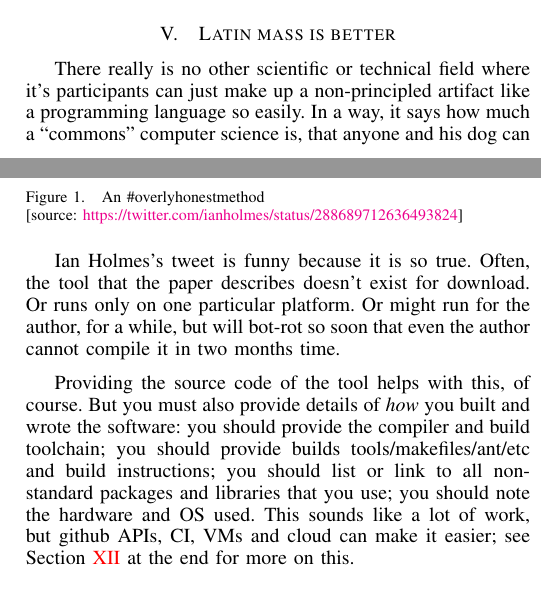
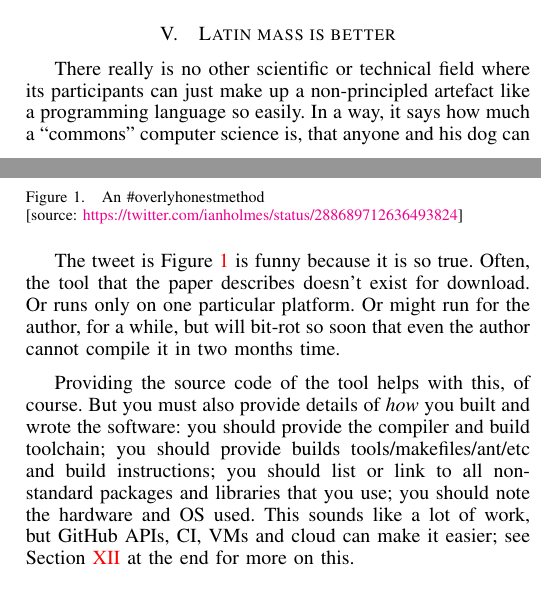
Before and after one commit to tomcrick/WSSSPE2, a LaTeX paper (wssspe2.tex): two parts of the columns of pages 2 and 3 of 4, joined at a grey line, cut so that both start at the same text. Compiled offline with pdfLaTeX.

Commit message:
Minor fixes

```diff
--- a/wssspe2.tex
+++ b/wssspe2.tex
@@ -187,8 +187,8 @@ as a core at undergraduate and postgraduate levels.
 
 \section{Latin mass is better}
 
-There really is no other scientific or technical field where it's
-participants can just make up a non-principled artifact like a
+There really is no other scientific or technical field where its
+participants can just make up a non-principled artefact like a
 programming language so easily. In a way, it says how much a
 ``commons'' computer science is, that anyone and his dog can create a
 new programming language or frameowrk or compiler. This has
@@ -279,11 +279,11 @@ current project are properly credited, encouraging future sharing
 \label{fig:overlyhonestmethod}
 \end{figure}
 
-Ian Holmes's tweet is funny because it is so true. Often, the tool
-that the paper describes doesn't exist for download. Or runs only on
-one particular platform. Or might run for the author, for a while, but
-will bot-rot so soon that even the author cannot compile it in two
-months time.
+The tweet is Figure~\ref{fig:overlyhonestmethod} is funny because it
+is so true. Often, the tool that the paper describes doesn't exist for
+download. Or runs only on one particular platform. Or might run for
+the author, for a while, but will bit-rot so soon that even the author
+cannot compile it in two months time.
 
 Providing the source code of the tool helps with this, of course. But
 you must also provide details of \emph{how} you built and wrote the
@@ -297,7 +297,7 @@ you should list or link to all non-standard packages and libraries that you use;
 %
 you should note the hardware and OS used.
 %
-This sounds like a lot of work, but github APIs, CI, VMs and cloud can
+This sounds like a lot of work, but GitHub APIs, CI, VMs and cloud can
 make it easier; see Section~\ref{sec:Conclusion} at the end for more
 on this.
 
```
Also changed, not shown: wssspe2.tex (8 more changed lines).
